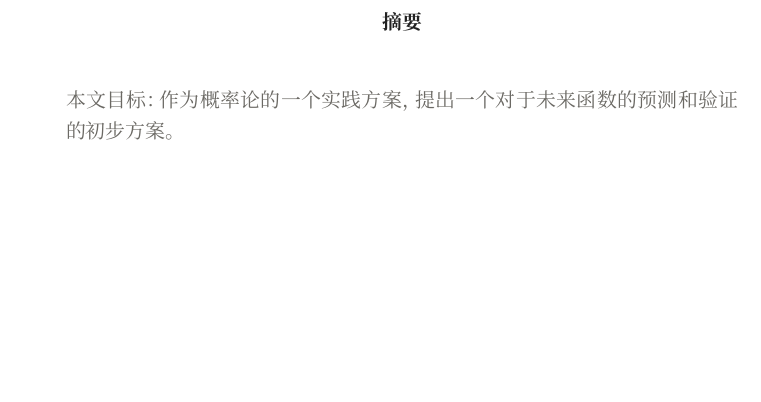
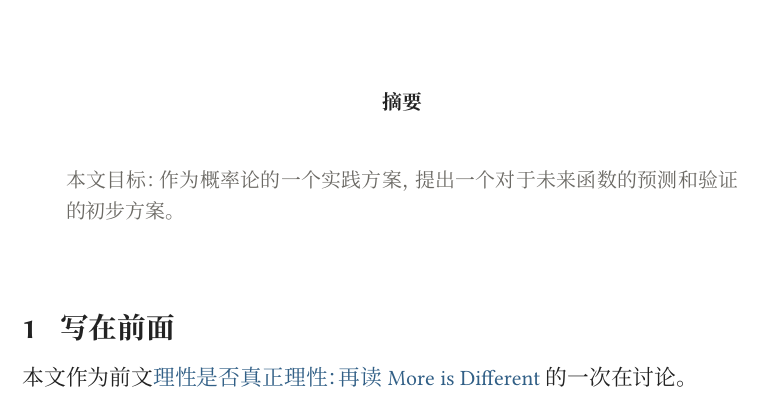
Before and after one commit to Xayah-Hina/Xayah-Hina.github.io, a LaTeX document (writing/20260717-061303/20260717-061303.tex): part of the page, cut so that both start at the same text, the shorter picture padded with empty space. Compiled offline with XeLaTeX; a missing font is replaced by an installed copy or a similar font.

Commit message:
Writing: publish 20260717-061303

```diff
--- a/writing/20260717-061303/20260717-061303.tex
+++ b/writing/20260717-061303/20260717-061303.tex
@@ -141,4 +141,9 @@
     \end{abstract}
 % Begin writing here.
 
+
+    \section{写在前面}
+    本文作为前文\href{https://i.xayah.me/writing/20260715-090945/20260715-090945.pdf}{理性是否真正理性：再读More is Different} 的一次在讨论。
+
+
 \end{document}
```
Lines whose indentation alone changed are shown as unchanged.
